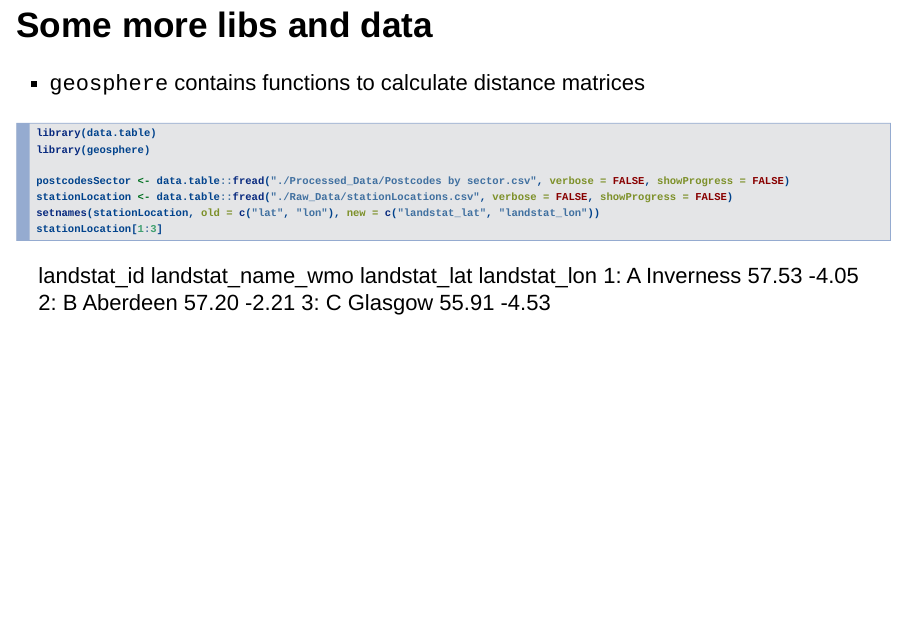
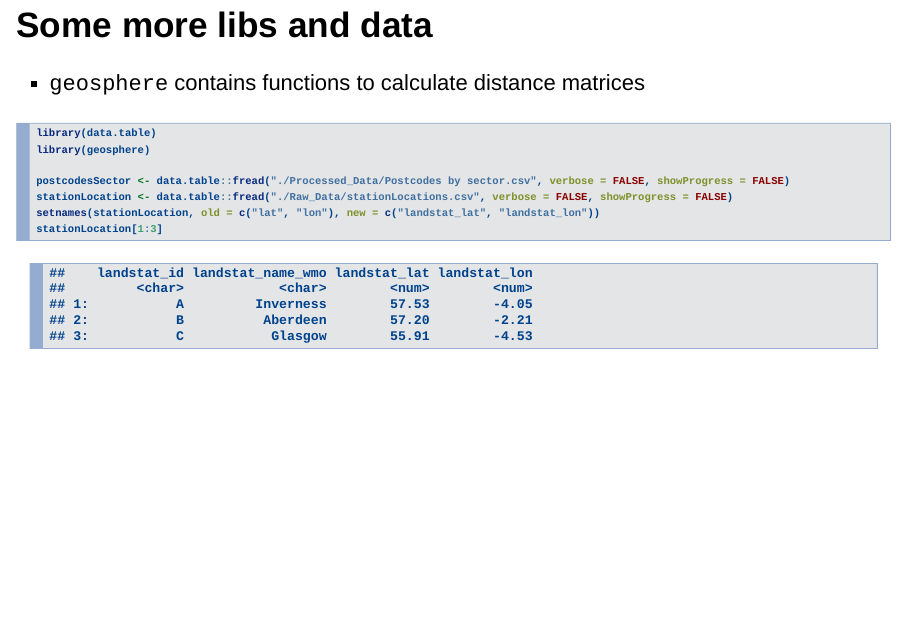
Before and after one commit to DaveParr/goingPostal, an R Markdown document (presentation.Rmd): page 14 of 32. Rendered offline with R 4.5, knitr and Pandoc, with nearby package versions; drawn as Slidy slides in place of the format the file asks for; some code elsewhere in the file could not run offline.

Commit message:
print head correctly

````diff
--- a/presentation.Rmd
+++ b/presentation.Rmd
@@ -77,7 +77,7 @@ To calculate the distance between each postcode sector and each weather station
 
 * `geosphere` contains functions to calculate distance matrices
 
-```{r postcodeMatching_Libs, results ='asis', warning=FALSE, message=FALSE}
+```{r postcodeMatching_Libs, warning=FALSE, message=FALSE}
 ```
 
 ## Calculating the distance matrix
````
